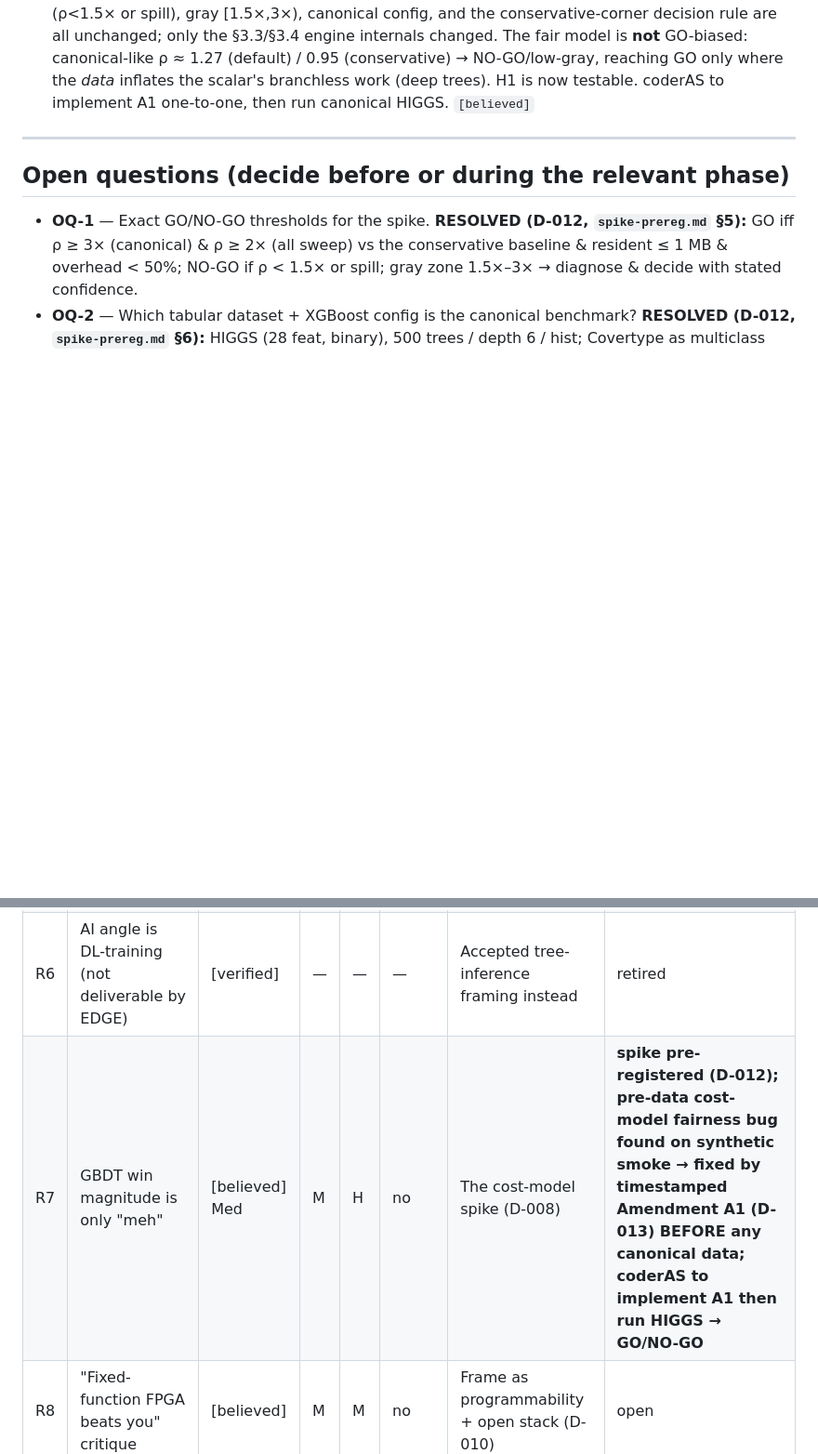
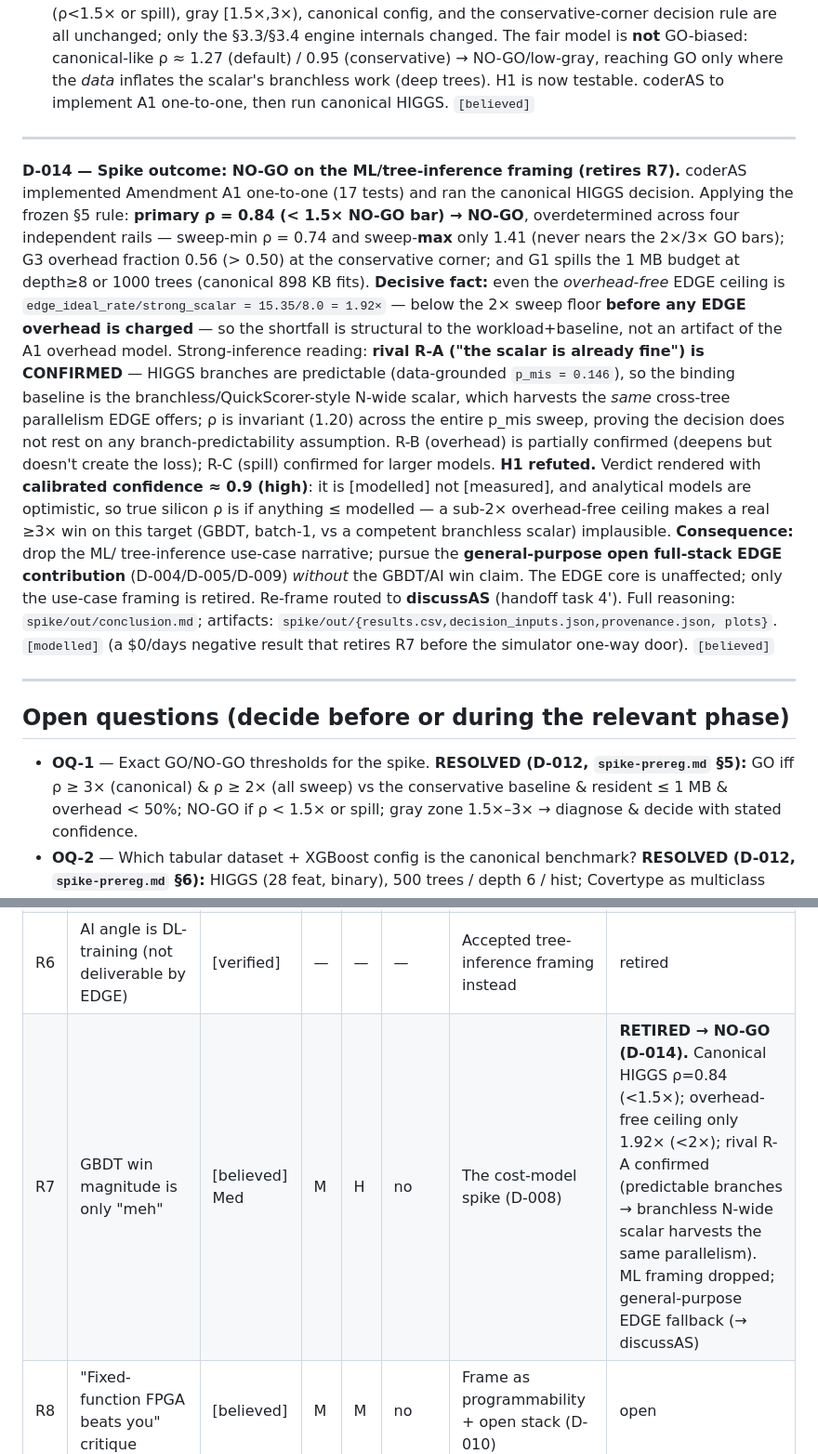
Before and after one commit to starkaritra/lithos, a Markdown page: decisions.md, 2 parts joined by grey strips. Shown at 93% size. Rendered like a GitHub page; blank space fills up the shorter version.

Commit message:
docs(spike): D-008 outcome NO-GO (D-014) + conclusion.md; retire R7; route discussAS re-frame

```diff
--- a/decisions.md
+++ b/decisions.md
@@ -127,6 +127,31 @@ recorded a timestamped **Amendment A1** (2026-07-06T12:41:41+05:30):
 
 ---
 
+**D-014 — Spike outcome: NO-GO on the ML/tree-inference framing (retires R7).** coderAS implemented
+Amendment A1 one-to-one (17 tests) and ran the canonical HIGGS decision. Applying the frozen §5 rule:
+**primary ρ = 0.84 (< 1.5× NO-GO bar) → NO-GO**, overdetermined across four independent rails —
+sweep-min ρ = 0.74 and sweep-**max** only 1.41 (never nears the 2×/3× GO bars); G3 overhead fraction
+0.56 (> 0.50) at the conservative corner; and G1 spills the 1 MB budget at depth≥8 or 1000 trees
+(canonical 898 KB fits). **Decisive fact:** even the *overhead-free* EDGE ceiling is
+`edge_ideal_rate/strong_scalar = 15.35/8.0 = 1.92×` — below the 2× sweep floor **before any EDGE
+overhead is charged** — so the shortfall is structural to the workload+baseline, not an artifact of the
+A1 overhead model. Strong-inference reading: **rival R-A ("the scalar is already fine") is CONFIRMED** —
+HIGGS branches are predictable (data-grounded `p_mis = 0.146`), so the binding baseline is the
+branchless/QuickScorer-style N-wide scalar, which harvests the *same* cross-tree parallelism EDGE
+offers; ρ is invariant (1.20) across the entire p_mis sweep, proving the decision does not rest on any
+branch-predictability assumption. R-B (overhead) is partially confirmed (deepens but doesn't create the
+loss); R-C (spill) confirmed for larger models. **H1 refuted.** Verdict rendered with **calibrated
+confidence ≈ 0.9 (high)**: it is [modelled] not [measured], and analytical models are optimistic, so
+true silicon ρ is if anything ≤ modelled — a sub-2× overhead-free ceiling makes a real ≥3× win on this
+target (GBDT, batch-1, vs a competent branchless scalar) implausible. **Consequence:** drop the ML/
+tree-inference use-case narrative; pursue the **general-purpose open full-stack EDGE contribution**
+(D-004/D-005/D-009) *without* the GBDT/AI win claim. The EDGE core is unaffected; only the use-case
+framing is retired. Re-frame routed to **discussAS** (handoff task 4'). Full reasoning:
+`spike/out/conclusion.md`; artifacts: `spike/out/{results.csv,decision_inputs.json,provenance.json,
+plots}`. `[modelled]` (a $0/days negative result that retires R7 before the simulator one-way door). `[believed]`
+
+---
+
 ## Open questions (decide before or during the relevant phase)
 - **OQ-1** — Exact GO/NO-GO thresholds for the spike. **RESOLVED (D-012, `spike-prereg.md` §5):** GO iff
   ρ ≥ 3× (canonical) & ρ ≥ 2× (all sweep) vs the conservative baseline & resident ≤ 1 MB & overhead
@@ -147,5 +172,5 @@ recorded a timestamped **Amendment A1** (2026-07-06T12:41:41+05:30):
 | R2 | "No open full-stack EDGE" is an *absence* claim | [believed] | M | H | no | Focused prior-art pass (partly done in research/) | open |
 | R3 | Phase-2 block-forming compiler sinks the project | [known] hard | H | H | no | Phase-1 hand-written blocks prove microarch first | mitigated |
 | R6 | AI angle is DL-training (not deliverable by EDGE) | [verified] | — | — | — | Accepted tree-inference framing instead | retired |
-| R7 | GBDT win magnitude is only "meh" | [believed] Med | M | H | no | The cost-model spike (D-008) | **spike pre-registered (D-012); pre-data cost-model fairness bug found on synthetic smoke → fixed by timestamped Amendment A1 (D-013) BEFORE any canonical data; coderAS to implement A1 then run HIGGS → GO/NO-GO** |
+| R7 | GBDT win magnitude is only "meh" | [believed] Med | M | H | no | The cost-model spike (D-008) | **RETIRED → NO-GO (D-014).** Canonical HIGGS ρ=0.84 (<1.5×); overhead-free ceiling only 1.92× (<2×); rival R-A confirmed (predictable branches → branchless N-wide scalar harvests the same parallelism). ML framing dropped; general-purpose EDGE fallback (→ discussAS) |
 | R8 | "Fixed-function FPGA beats you" critique | [believed] | M | M | no | Frame as programmability + open stack (D-010) | open |
```
Also changed, not shown: handoff.md (+26 -18 lines).
